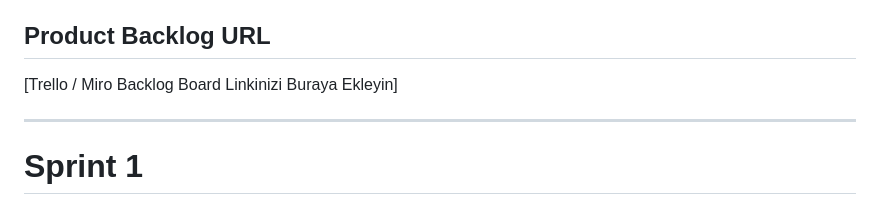
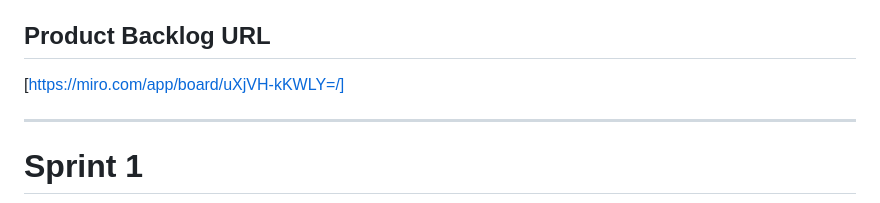
Before and after one commit to ramazankrklnc/YZTA_Bootcamp_310, a Markdown page: README.md, the part around the change. GitHub-like rendering.

```diff
--- a/README.md
+++ b/README.md
@@ -40,7 +40,7 @@ HakkımVar, Türkiye'de kirada oturan 40 milyonun üzerindeki kiracının kira s
 
 ## Product Backlog URL
 
-[Trello / Miro Backlog Board Linkinizi Buraya Ekleyin]
+[https://miro.com/app/board/uXjVH-kKWLY=/]
 
 ---
 
```
